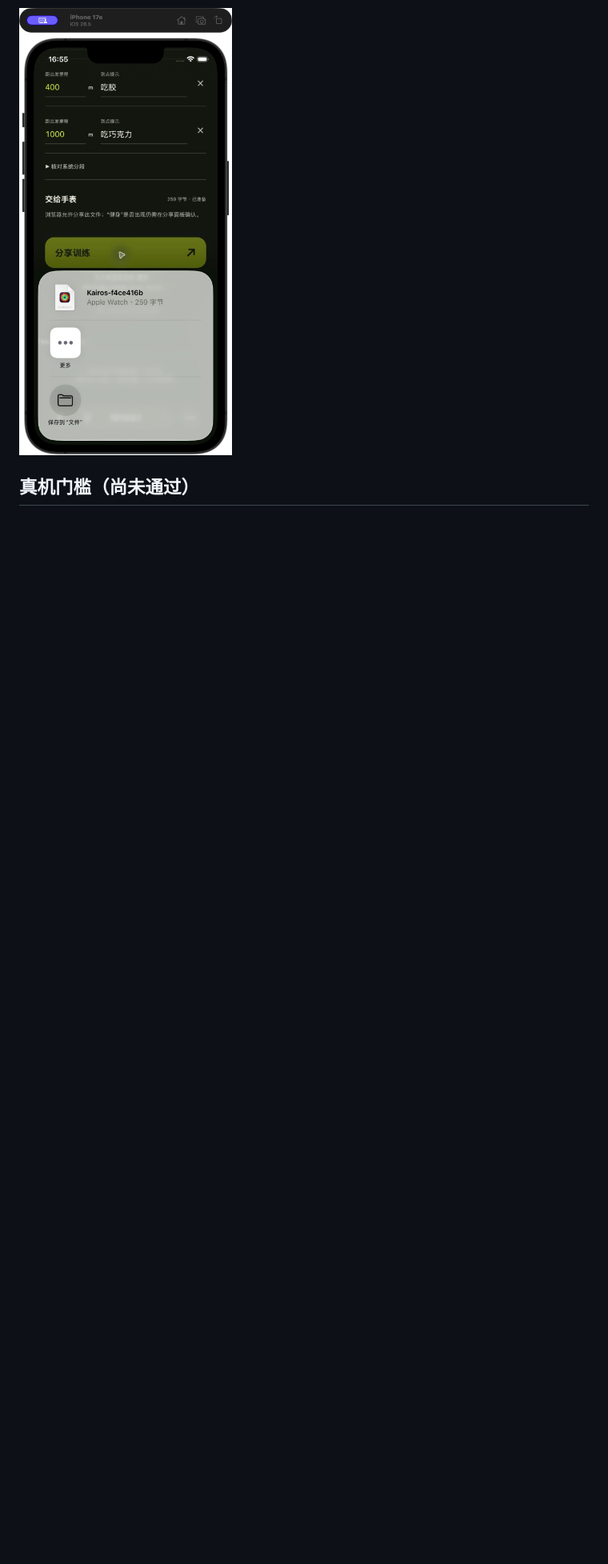
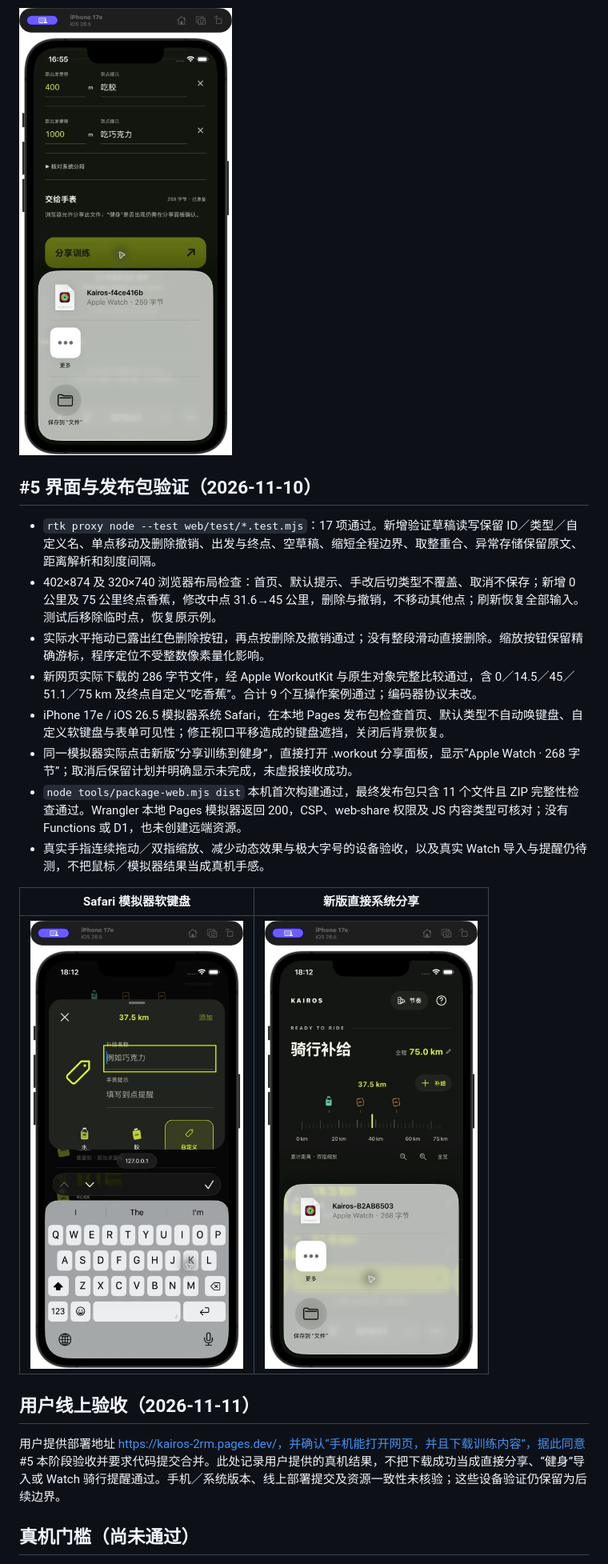
Before and after one commit to The-V-Factor/Kairos, a Markdown page: docs/web-file-sharing.md, the part around one of its changes. Shown at 80% size. GitHub-like rendering; pictures changed too: docs/assets/screenshots/web-keyboard-ios.jpg (added), docs/assets/screenshots/web-share-ios.jpg (added); blank space fills up the shorter version.

```diff
--- a/docs/web-file-sharing.md
+++ b/docs/web-file-sharing.md
@@ -69,6 +71,25 @@ rtk proxy swift format lint --strict tools/verify-workout.swift
 
 ![iOS 模拟器 Safari 直接分享训练文件](assets/screenshots/web-file-share-ios.png)
 
+## #5 界面与发布包验证（2026-11-10）
+
+- `rtk proxy node --test web/test/*.test.mjs`：17 项通过。新增验证草稿读写保留 ID／类型／自定义名、单点移动及删除撤销、出发与终点、空草稿、缩短全程边界、取整重合、异常存储保留原文、距离解析和刻度间隔。
+- 402×874 及 320×740 浏览器布局检查：首页、默认提示、手改后切类型不覆盖、取消不保存；新增 0 公里及 75 公里终点香蕉，修改中点 31.6→45 公里，删除与撤销，不移动其他点；刷新恢复全部输入。测试后移除临时点，恢复原示例。
+- 实际水平拖动已露出红色删除按钮，再点按删除及撤销通过；没有整段滑动直接删除。缩放按钮保留精确游标，程序定位不受整数像素量化影响。
+- 新网页实际下载的 286 字节文件，经 Apple WorkoutKit 与原生对象完整比较通过，含 0／14.5／45／51.1／75 km 及终点自定义“吃香蕉”。合计 9 个互操作案例通过；编码器协议未改。
+- iPhone 17e / iOS 26.5 模拟器系统 Safari，在本地 Pages 发布包检查首页、默认类型不自动唤键盘、自定义软键盘与表单可见性；修正视口平移造成的键盘遮挡，关闭后背景恢复。
+- 同一模拟器实际点击新版“分享训练到健身”，直接打开 .workout 分享面板，显示“Apple Watch · 268 字节”；取消后保留计划并明确显示未完成，未虚报接收成功。
+- `node tools/package-web.mjs dist` 本机首次构建通过，最终发布包只含 11 个文件且 ZIP 完整性检查通过。Wrangler 本地 Pages 模拟器返回 200，CSP、web-share 权限及 JS 内容类型可核对；没有 Functions 或 D1，也未创建远端资源。
+- 真实手指连续拖动／双指缩放、减少动态效果与极大字号的设备验收，以及真实 Watch 导入与提醒仍待测，不把鼠标／模拟器结果当成真机手感。
+
+| Safari 模拟器软键盘 | 新版直接系统分享 |
+| --- | --- |
+| ![自定义补给键盘](assets/screenshots/web-keyboard-ios.jpg) | ![直接分享训练文件](assets/screenshots/web-share-ios.jpg) |
+
+## 用户线上验收（2026-11-11）
+
+用户提供部署地址 https://kairos-2rm.pages.dev/，并确认“手机能打开网页，并且下载训练内容”，据此同意 #5 本阶段验收并要求代码提交合并。此处记录用户提供的真机结果，不把下载成功当成直接分享、“健身”导入或 Watch 骑行提醒通过。手机／系统版本、线上部署提交及资源一致性未核验；这些设备验证仍保留为后续边界。
+
 ## 真机门槛（尚未通过）
 
 1. 真实 iPhone Safari 打开待确认的 HTTPS 测试地址，填写实际设备与系统版本。
```
Also changed, not shown: other parts of docs/web-file-sharing.md (+10 -8 lines), docs/cloudflare-pages.md (added, +60 -0 lines), docs/design.md (+15 -0 lines), docs/development.md (+1 -1 lines), docs/assets/screenshots/web-add-fuel.jpg (added), docs/assets/screenshots/web-plan.jpg (added), 9 other files.
